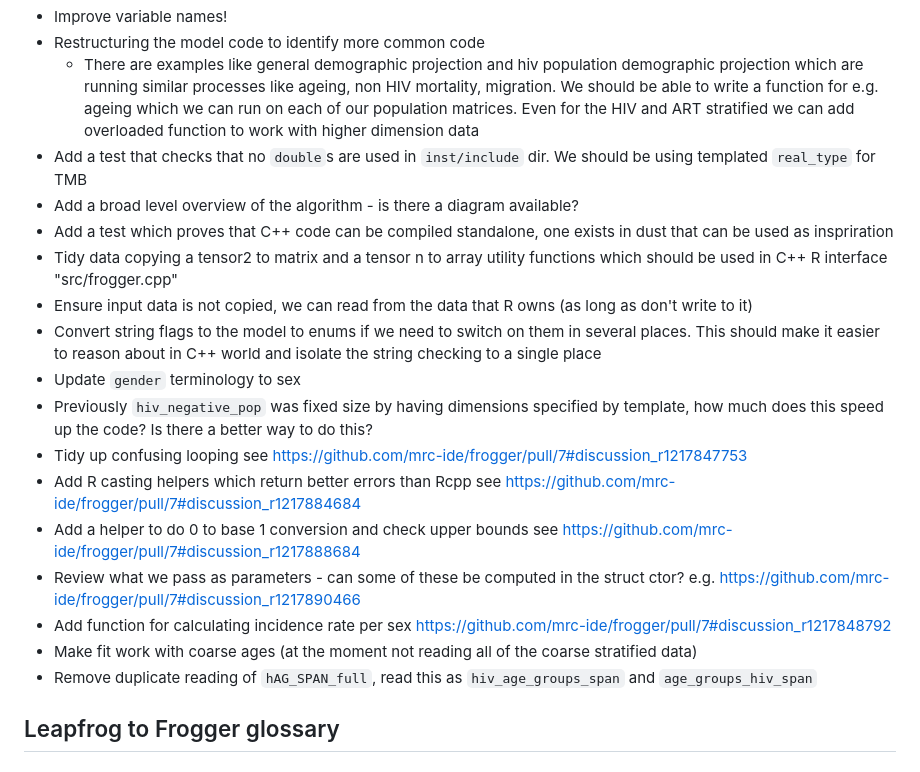
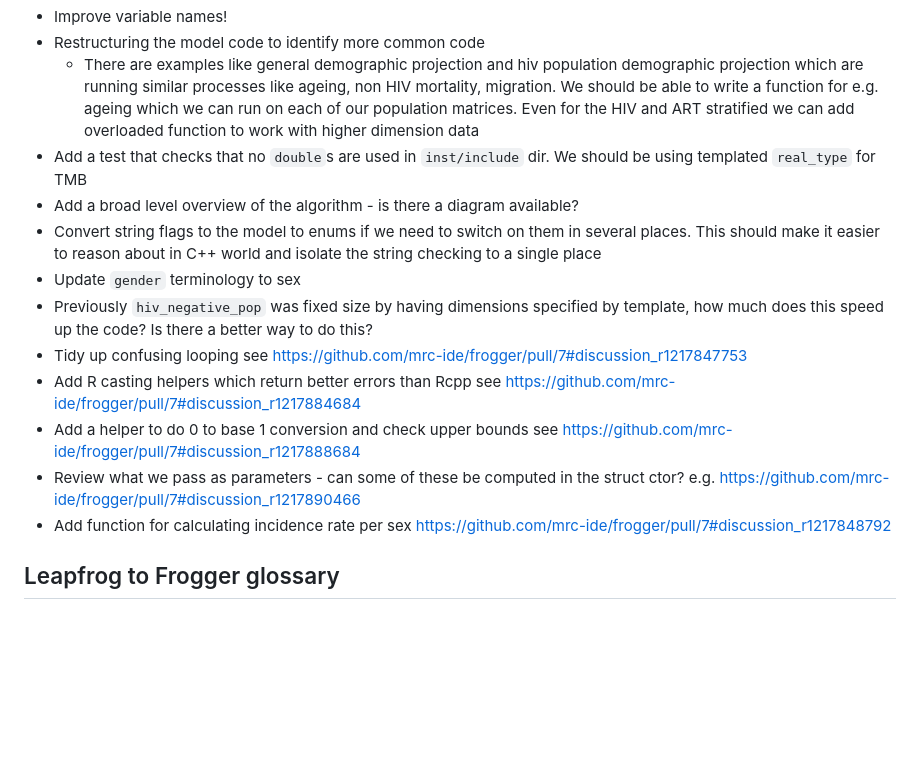
Before and after one commit to mrc-ide/leapfrog, a Markdown page: README.md, the part around the change. GitHub-like rendering; blank space fills up the shorter version.

Commit message:
Remove resolved TODOs

```diff
--- a/README.md
+++ b/README.md
@@ -26,10 +26,6 @@ remotes::install_github("mrc-ide/frogger", upgrade = FALSE)
 * Add a test that checks that no `double`s are used in `inst/include` dir. We should be using templated `real_type` for
   TMB
 * Add a broad level overview of the algorithm - is there a diagram available?
-* Add a test which proves that C++ code can be compiled standalone, one exists in dust that can be used as inspriration
-* Tidy data copying a tensor2 to matrix and a tensor n to array utility functions which should be used in C++ R
-  interface "src/frogger.cpp"
-* Ensure input data is not copied, we can read from the data that R owns (as long as don't write to it)
 * Convert string flags to the model to enums if we need to switch on them in several places. This should make it easier
   to reason about in C++ world and isolate the string checking to a single place
 * Update `gender` terminology to sex
@@ -43,8 +39,6 @@ remotes::install_github("mrc-ide/frogger", upgrade = FALSE)
 * Review what we pass as parameters - can some of these be computed in the struct ctor?
   e.g. https://github.com/mrc-ide/frogger/pull/7#discussion_r1217890466
 * Add function for calculating incidence rate per sex https://github.com/mrc-ide/frogger/pull/7#discussion_r1217848792
-* Make fit work with coarse ages (at the moment not reading all of the coarse stratified data)
-* Remove duplicate reading of `hAG_SPAN_full`, read this as `hiv_age_groups_span` and `age_groups_hiv_span`
 
 ## Leapfrog to Frogger glossary
 
```
